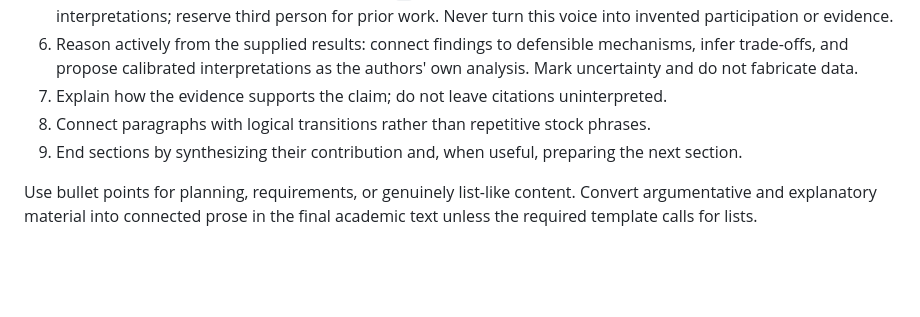
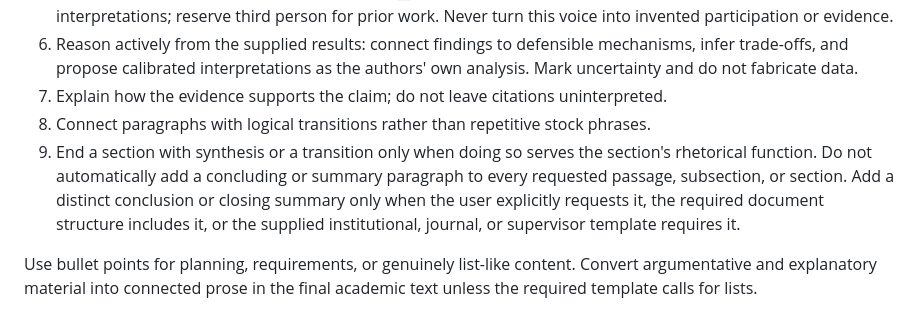
Before and after one commit to a-rastin/skills, a Markdown page: persian-scientific-writing/SKILL.md, the part around the change. Rendered like a GitHub page; blank space fills up the shorter version.

Commit message:
Update draft

```diff
--- a/persian-scientific-writing/SKILL.md
+++ b/persian-scientific-writing/SKILL.md
@@ -48,7 +48,7 @@ Ask only for missing information that would materially change the result. When s
 6. Reason actively from the supplied results: connect findings to defensible mechanisms, infer trade-offs, and propose calibrated interpretations as the authors' own analysis. Mark uncertainty and do not fabricate data.
 7. Explain how the evidence supports the claim; do not leave citations uninterpreted.
 8. Connect paragraphs with logical transitions rather than repetitive stock phrases.
-9. End sections by synthesizing their contribution and, when useful, preparing the next section.
+9. End a section with synthesis or a transition only when doing so serves the section's rhetorical function. Do not automatically add a concluding or summary paragraph to every requested passage, subsection, or section. Add a distinct conclusion or closing summary only when the user explicitly requests it, the required document structure includes it, or the supplied institutional, journal, or supervisor template requires it.
 
 Use bullet points for planning, requirements, or genuinely list-like content. Convert argumentative and explanatory material into connected prose in the final academic text unless the required template calls for lists.
 
```
